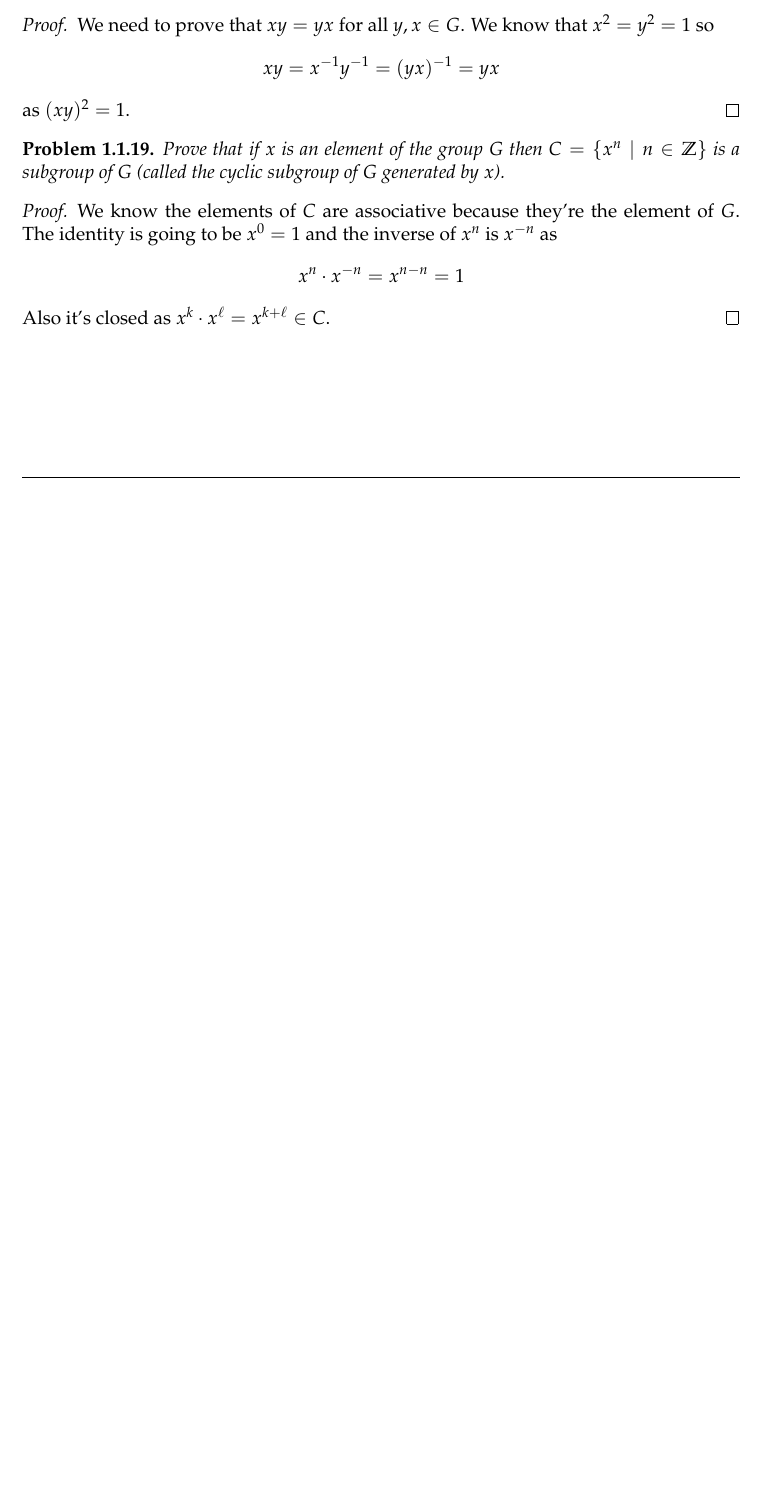
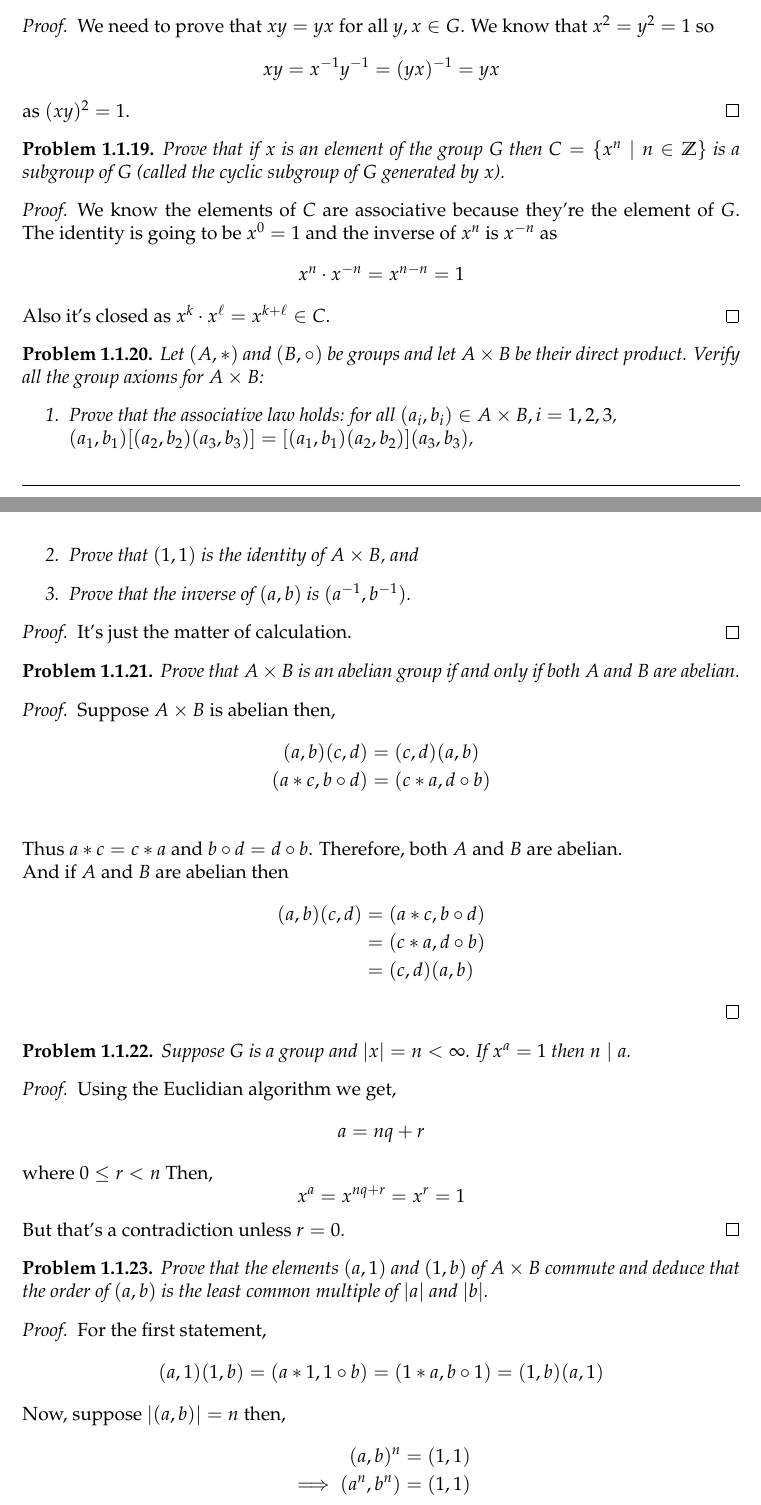
Before and after one commit to baskrki/Project1007, a LaTeX book (Group Theory/main.tex, which reads Group Theory/chapter/introduction.tex): part of page 7 of 7 before the commit and two parts of pages 7 and 8 of 8 after it, the two joined at a grey line, cut so that both start at the same text, the shorter picture padded with empty space. Compiled offline with pdfLaTeX.

Commit message:
added a problem

```diff
--- a/Group Theory/chapter/introduction.tex
+++ b/Group Theory/chapter/introduction.tex
@@ -262,3 +262,64 @@
     \[ x^{n} \cdot x^{-n} = x^{n-n}=1 \]
     Also it's closed as $x^k \cdot x^{\ell} = x^{k+\ell} \in C$.
 \end{proof}
+
+\begin{problem}
+    Let $(A, *)$ and $(B, \circ)$ be groups and let $A \times B$ be their direct product. Verify all the group axioms for $A \times B$:
+    \begin{enumerate}
+        \item Prove that the associative law holds: for all $(a_i, b_i) \in A \times B, i=1,2,3$,\\
+        $(a_1, b_1)[(a_2, b_2)(a_3, b_3)] = [(a_1, b_1)(a_2, b_2)](a_3, b_3)$,
+        \item Prove that $(1, 1)$ is the identity of $A \times B$, and
+        \item Prove that the inverse of $(a, b)$ is $(a^{-1}, b^{-1})$.
+    \end{enumerate}
+\end{problem}
+
+\begin{proof}
+    It's just the matter of calculation.
+\end{proof}
+
+\begin{problem}
+     Prove that $A \times B$ is an abelian group if and only if both $A$ and $B$ are abelian.
+\end{problem}
+
+\begin{proof}
+    Suppose $A \times B$ is abelian then,
+    \begin{align*}
+        (a,b)(c,d) &= (c,d)(a,b) \\
+        (a * c, b \circ d) &= (c * a,d \circ b) \\
+    \end{align*}
+    Thus $a*c=c*a$ and $b \circ d = d \circ b$. Therefore, both $A$ and $B$ are abelian.
+
+    And if $A$ and $B$ are abelian then
+    \begin{align*}
+        (a,b)(c,d) &= (a * c, b \circ d) \\
+        &= (c * a, d \circ b) \\
+        &= (c,d)(a,b)
+    \end{align*}
+\end{proof}
+
+\begin{problem}
+    Suppose $G$ is a group and $|x|=n < \infty$. If $x^a = 1$ then $n \mid a$.
+\end{problem}
+
+\begin{proof}
+    Using the Euclidian algorithm we get,
+    \[ a=nq+r \]
+    where $0 \le r < n$
+    Then,
+    \[ x^a = x^{nq+r} = x^{r} = 1 \]
+    But that's a contradiction unless $r=0$.
+\end{proof}
+
+\begin{problem}
+    Prove that the elements $(a, 1)$ and $(1, b)$ of $A \times B$ commute and deduce that the order of $(a, b)$ is the least common
+    multiple of $|a|$ and $|b|$.
+\end{problem}
+
+\begin{proof}
+    For the first statement,
+    \[ (a,1)(1,b) = (a*1,1 \circ b) = (1*a,b \circ 1) = (1,b)(a,1) \]
+    Now, suppose $|(a,b)|=n$ then,
+    \begin{align*}
+        (a,b)^n &= (1,1) \\
+        \implies (a^n,b^n) &= (1,1) \\
+    \end{align*}
```
Also changed, not shown: Group Theory/main.pdf, Group Theory/chapter/introduction.tex (3 more changed lines).
